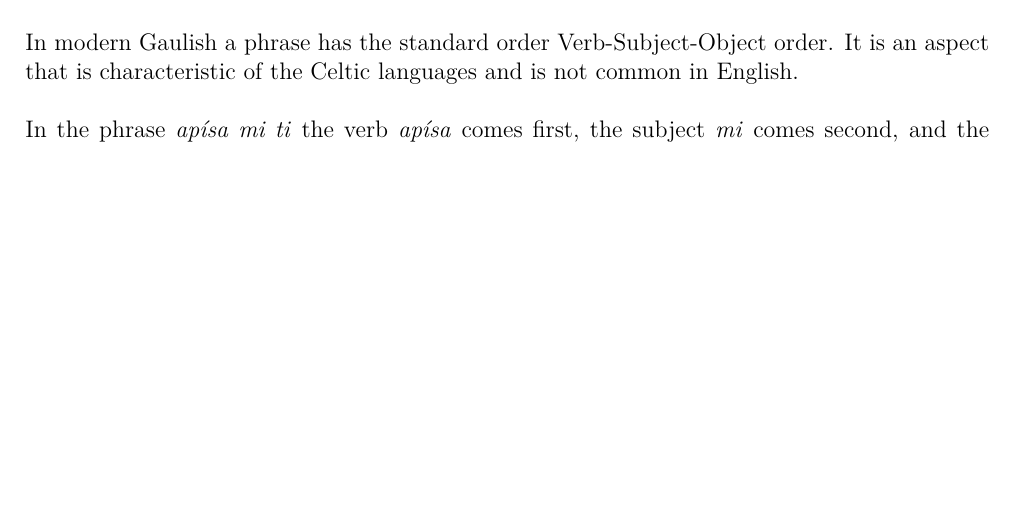
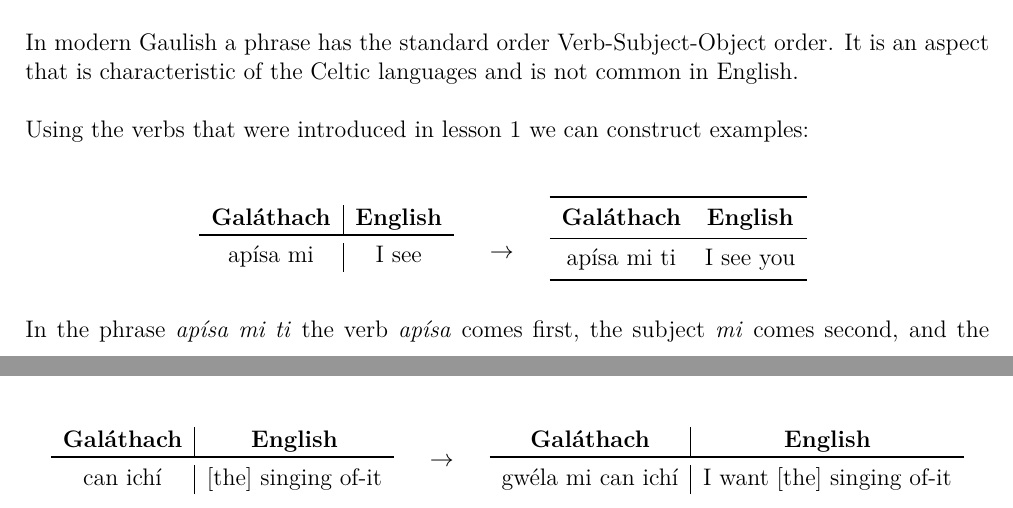
Before and after one commit to rockwolf/Gal-thach-hAtev-u, a LaTeX document (modern-gaulish-lessons/modern-gaulish-lessons.tex, which reads modern-gaulish-lessons/lesson2.tex): part of page 25 of 81 before the commit and two parts of pages 25 and 30 of 81 after it, the two joined at a grey line, cut so that both start at the same text, the shorter picture padded with empty space. Compiled offline with pdfLaTeX.

Commit message:
Fixed the table nesting. Tabu seems to be obsolete and can't nest.

```diff
--- a/modern-gaulish-lessons/lesson2.tex
+++ b/modern-gaulish-lessons/lesson2.tex
@@ -38,28 +38,30 @@ O = object\\
 
 In modern Gaulish a phrase has the standard order Verb-Subject-Object order. It is an aspect that is characteristic of the Celtic languages and is not common in English.\\
 
-%Using the verbs that were introduced in lesson 1 we can construct examples:\\
-%\begin{table}[H]
-%\centering
-%\begin{tabu}{ccc}
-%    \begin{tabu}{c|c}
-%    \textbf{Gal\'{a}thach} & \textbf{English}\\
-%    \toprule
-%    ap\'{\i}sa mi & I see
-%    \end{tabu}
-%    &
-%    \begin{tabu}{c}\\
-%    $\rightarrow$
-%    \end{tabu}
-%    &
-%    \begin{tabu}{c|c}
-%    \textbf{Gal\'{a}thach} & \textbf{English}\\
-%    \toprule
-%    ap\'{\i}sa mi ti & I see you
-%    \end{tabu}
-%\end{tabu}
-%\label{examples_verbs_vso}
-%\end{table}
+Using the verbs that were introduced in lesson 1 we can construct examples:\\
+\begin{table}[H]
+\centering
+\begin{tabular}{ccc}
+    \begin{tabular}{c|c}
+    \textbf{Gal\'{a}thach} & \textbf{English}\\
+    \toprule
+    ap\'{\i}sa mi & I see
+    \end{tabular}
+    &
+    \begin{tabular}{c}\\
+    $\rightarrow$
+    \end{tabular}
+    &
+    \begin{tabular}{cc}
+    \toprule
+    \textbf{Gal\'{a}thach} & \textbf{English}\\
+    \midrule
+    ap\'{\i}sa mi ti & I see you\\
+    \bottomrule
+    \end{tabular}
+\end{tabular}
+\label{examples_verbs_vso}
+\end{table}
 
 In the phrase \textit{ap\'{\i}sa mi ti} the verb \textit{ap\'{\i}sa} comes first, the subject \textit{mi} comes second, and the object \textit{ti} comes third. This is indicated like this:\\
 
@@ -260,27 +262,26 @@ The particle i- that the pronouns are attached to indicates possession of someth
 \end{table}
 
 The phrase \textit{can ich\'{\i}} translates as \textit{singing of-it}. If we add an imaginary definite article $[$the$]$ to the English version it makes sense:\\
-%\begin{table}[H]
-%\centering
-%\begin{tabu}{ccc}
-%    \begin{tabu}{c|c}
-%    \textbf{Gal\'{a}thach} & \textbf{English}\\
-%    \toprule
-%    can ich\'{\i} & $[$the$]$ singing of-it
-%    \end{tabu}
-%    &
-%    \begin{tabu}{c}\\
-%    $\rightarrow$
-%    \end{tabu}
-%    &
-%    \begin{tabu}{c|c}
-%    \textbf{Gal\'{a}thach} & \textbf{English}\\
-%    \toprule
-%    gw\'{e}la mi can ich\'{\i} & I want $[$the$]$ singing of-it
-%    \end{tabu}
-%\end{tabu}
-%\label{examples_imaginary_the}
-%\end{table}
+\begin{table}[H]
+\centering
+\begin{tabular}{ccc}
+\begin{tabular}{c|c}
+\textbf{Gal\'{a}thach} & \textbf{English}\\
+\toprule
+can ich\'{\i} & $[$the$]$ singing of-it
+\end{tabular}
+&
+\begin{tabular}{c}
+$\rightarrow$
+\end{tabular}
+&
+\begin{tabular}{c|c}
+\textbf{Gal\'{a}thach} & \textbf{English}\\
+\toprule
+gw\'{e}la mi can ich\'{\i} & I want $[$the$]$ singing of-it
+\end{tabular}
+\end{tabular}
+\end{table}
 
 \newpage
 \subsubsection{Exercises}
```
